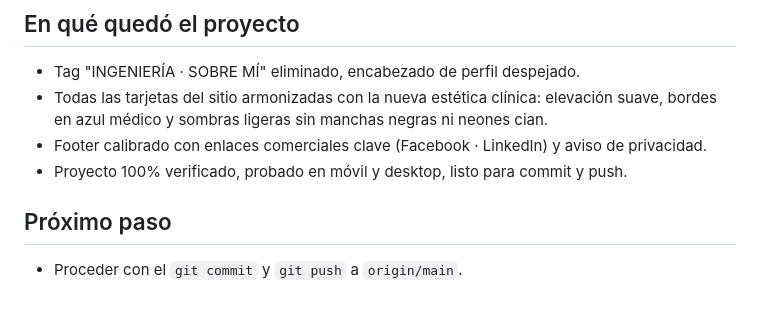
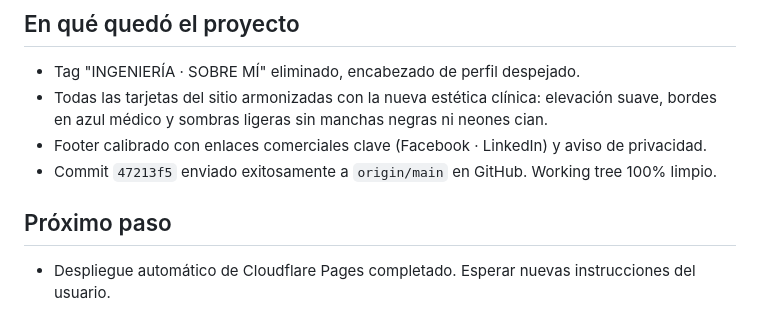
Before and after one commit to CristhianRuiz24/CristhianRuiz.Dev, a Markdown page: overview/session.md, the part around the change. GitHub-like rendering.

Commit message:
docs: update session log with deployment status

```diff
--- a/overview/session.md
+++ b/overview/session.md
@@ -51,8 +51,8 @@
 - Tag "INGENIERÍA · SOBRE MÍ" eliminado, encabezado de perfil despejado.
 - Todas las tarjetas del sitio armonizadas con la nueva estética clínica: elevación suave, bordes en azul médico y sombras ligeras sin manchas negras ni neones cian.
 - Footer calibrado con enlaces comerciales clave (Facebook · LinkedIn) y aviso de privacidad.
-- Proyecto 100% verificado, probado en móvil y desktop, listo para commit y push.
+- Commit `47213f5` enviado exitosamente a `origin/main` en GitHub. Working tree 100% limpio.
 
 ## Próximo paso
 
-- Proceder con el `git commit` y `git push` a `origin/main`.
+- Despliegue automático de Cloudflare Pages completado. Esperar nuevas instrucciones del usuario.
```
